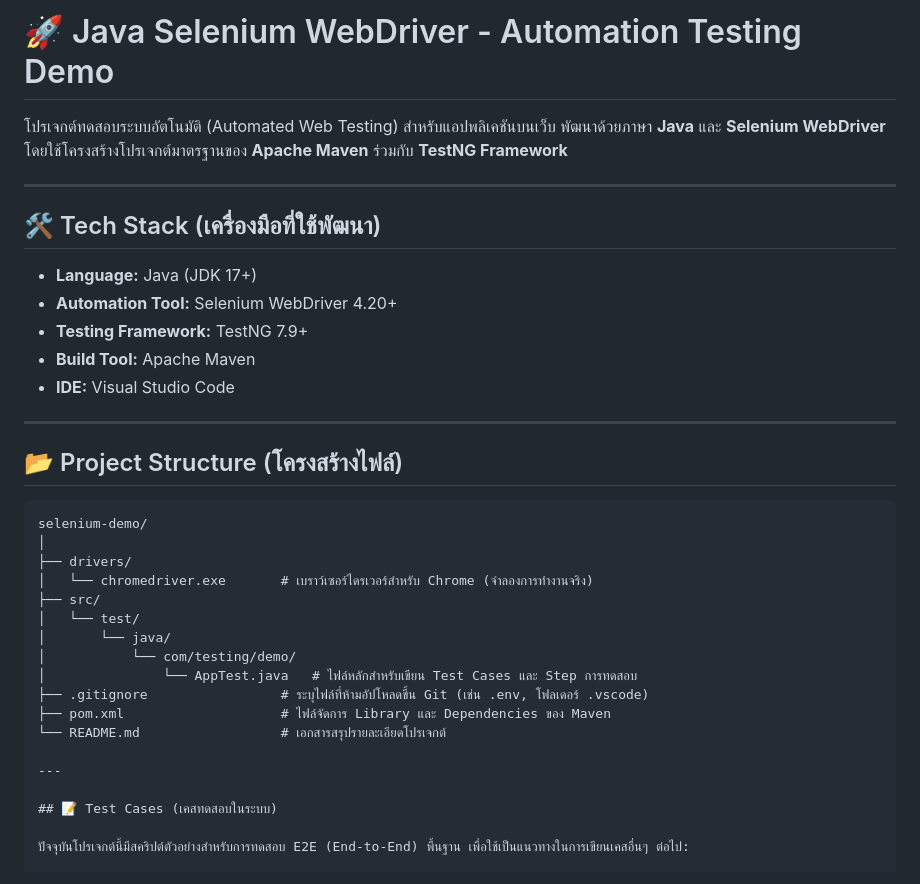
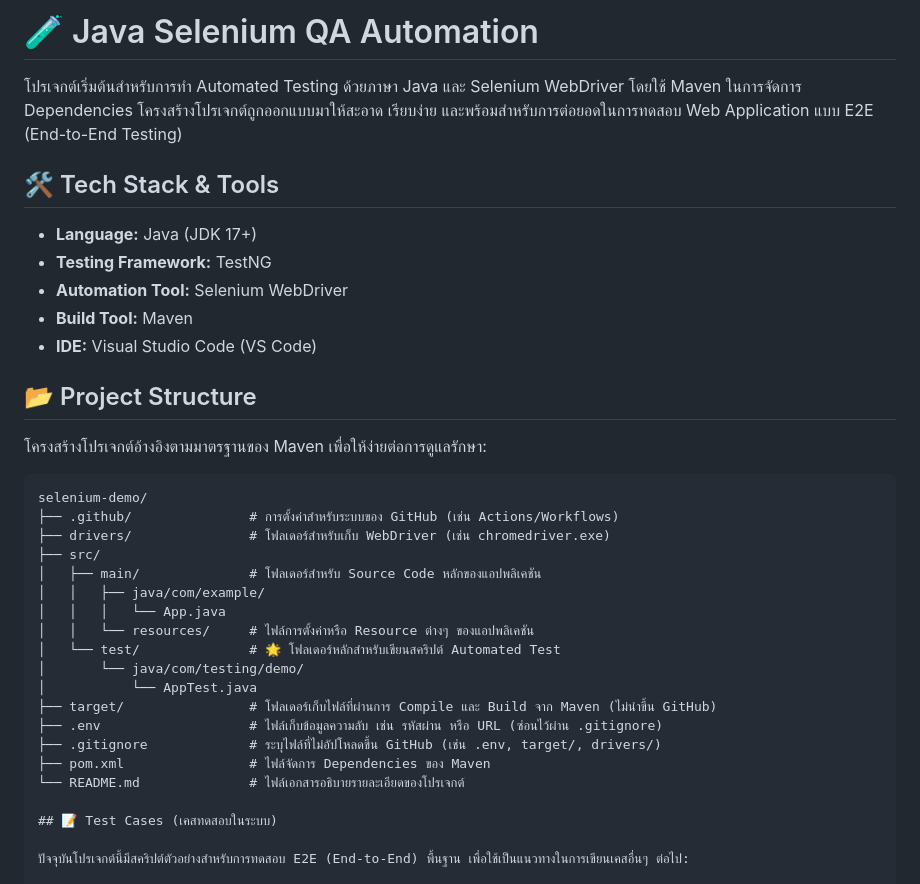
Before and after one commit to Sommai-Supawong/selenium-test, a Markdown page: README.md, the part around the change. Drawn GitHub-style.

````diff
--- a/README.md
+++ b/README.md
@@ -1,36 +1,34 @@
-# 🚀 Java Selenium WebDriver - Automation Testing Demo
+# 🧪 Java Selenium QA Automation
 
-โปรเจกต์ทดสอบระบบอัตโนมัติ (Automated Web Testing) สำหรับแอปพลิเคชันบนเว็บ พัฒนาด้วยภาษา **Java** และ **Selenium WebDriver** โดยใช้โครงสร้างโปรเจกต์มาตรฐานของ **Apache Maven** ร่วมกับ **TestNG Framework**
+โปรเจกต์เริ่มต้นสำหรับการทำ Automated Testing ด้วยภาษา Java และ Selenium WebDriver โดยใช้ Maven ในการจัดการ Dependencies โครงสร้างโปรเจกต์ถูกออกแบบมาให้สะอาด เรียบง่าย และพร้อมสำหรับการต่อยอดในการทดสอบ Web Application แบบ E2E (End-to-End Testing)
 
----
+## 🛠️ Tech Stack & Tools
+* **Language:** Java (JDK 17+)
+* **Testing Framework:** TestNG
+* **Automation Tool:** Selenium WebDriver
+* **Build Tool:** Maven
+* **IDE:** Visual Studio Code (VS Code)
 
-## 🛠️ Tech Stack (เครื่องมือที่ใช้พัฒนา)
-
-* **Language:** Java (JDK 17+)
-* **Automation Tool:** Selenium WebDriver 4.20+
-* **Testing Framework:** TestNG 7.9+
-* **Build Tool:** Apache Maven
-* **IDE:** Visual Studio Code
-
----
-
-## 📂 Project Structure (โครงสร้างไฟล์)
+## 📂 Project Structure
+โครงสร้างโปรเจกต์อ้างอิงตามมาตรฐานของ Maven เพื่อให้ง่ายต่อการดูแลรักษา:
 
 ```text
 selenium-demo/
-│
-├── drivers/
-│   └── chromedriver.exe       # เบราว์เซอร์ไดรเวอร์สำหรับ Chrome (จำลองการทำงานจริง)
+├── .github/               # การตั้งค่าสำหรับระบบของ GitHub (เช่น Actions/Workflows)
+├── drivers/               # โฟลเดอร์สำหรับเก็บ WebDriver (เช่น chromedriver.exe)
 ├── src/
-│   └── test/
-│       └── java/
-│           └── com/testing/demo/
-│               └── AppTest.java   # ไฟล์หลักสำหรับเขียน Test Cases และ Step การทดสอบ
-├── .gitignore                 # ระบุไฟล์ที่ห้ามอัปโหลดขึ้น Git (เช่น .env, โฟลเดอร์ .vscode)
-├── pom.xml                    # ไฟล์จัดการ Library และ Dependencies ของ Maven
-└── README.md                  # เอกสารสรุปรายละเอียดโปรเจกต์
-
----
+│   ├── main/              # โฟลเดอร์สำหรับ Source Code หลักของแอปพลิเคชัน
+│   │   ├── java/com/example/
+│   │   │   └── App.java
+│   │   └── resources/     # ไฟล์การตั้งค่าหรือ Resource ต่างๆ ของแอปพลิเคชัน
+│   └── test/              # 🌟 โฟลเดอร์หลักสำหรับเขียนสคริปต์ Automated Test
+│       └── java/com/testing/demo/
+│           └── AppTest.java
+├── target/                # โฟลเดอร์เก็บไฟล์ที่ผ่านการ Compile และ Build จาก Maven (ไม่นำขึ้น GitHub)
+├── .env                   # ไฟล์เก็บข้อมูลความลับ เช่น รหัสผ่าน หรือ URL (ซ่อนไว้ผ่าน .gitignore)
+├── .gitignore             # ระบุไฟล์ที่ไม่อัปโหลดขึ้น GitHub (เช่น .env, target/, drivers/)
+├── pom.xml                # ไฟล์จัดการ Dependencies ของ Maven
+└── README.md              # ไฟล์เอกสารอธิบายรายละเอียดของโปรเจกต์
 
 ## 📝 Test Cases (เคสทดสอบในระบบ)
 
````
